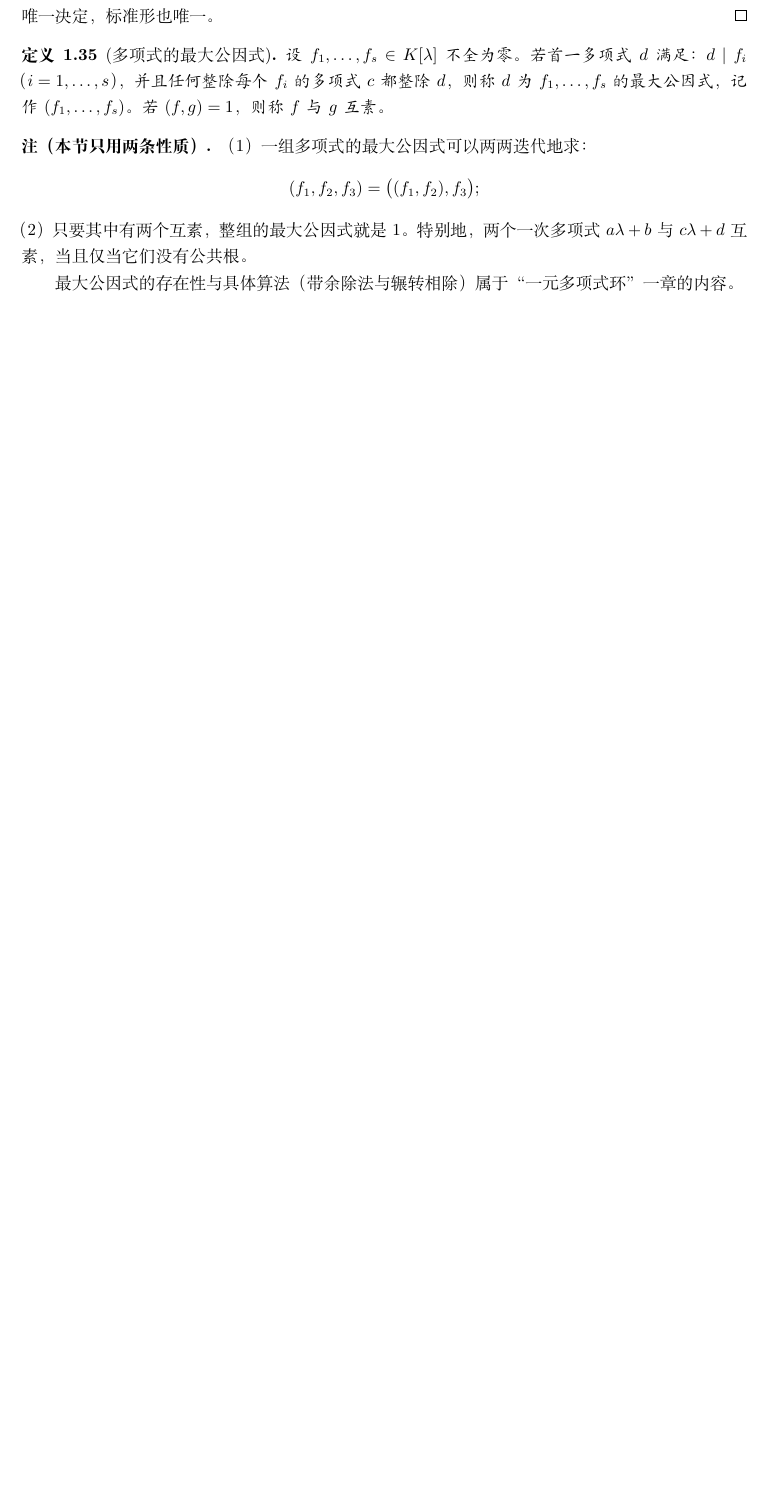
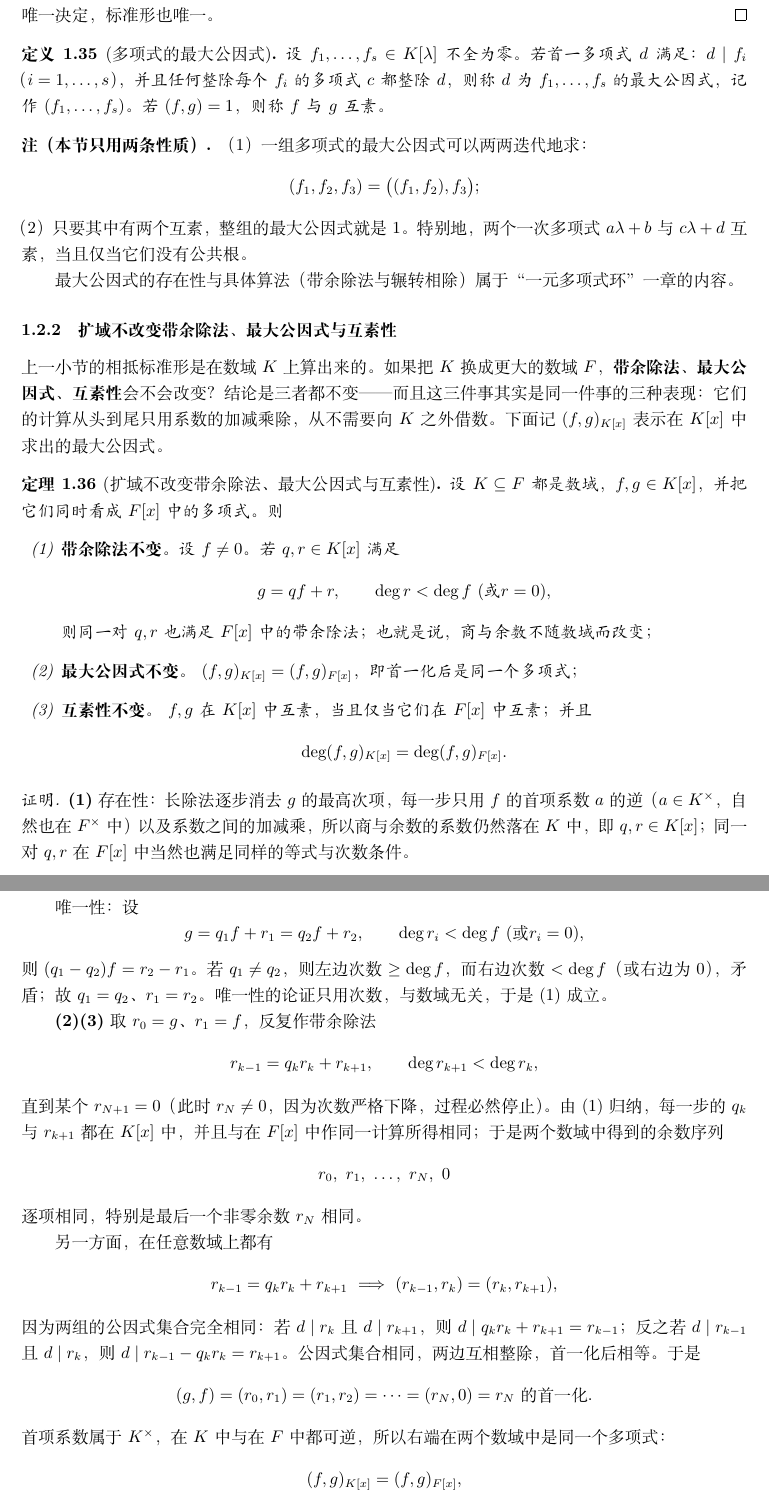
Before and after one commit to Mifansans/math-travel, a LaTeX document (main.tex, which reads chapters/advanced-algebra.tex): part of page 12 of 17 before the commit and two parts of pages 12 and 13 of 18 after it, the two joined at a grey line, cut so that both start at the same text, the shorter picture padded with empty space. Compiled offline with XeLaTeX.

Commit message:
高等代数：补充定理“扩域不改变带余除法、最大公因式与互素性”
- 新增小节 1.2.2：扩域不改变带余除法、最大公因式与互素性
- 定理（三项并列）：
  (1) 带余除法不变：商与余数与所在数域无关；
  (2) 最大公因式不变：(f,g)_K[x] = (f,g)_F[x]（首一化后同一个多项式）；
  (3) 互素性不变，且 deg(f,g) 不变
- 证明一：先证带余除法在两个数域中解相同（存在性只用首项系数可逆，唯一性只用次数），
  再由辗转相除的余数序列逐项相同、最后非零余数即最大公因式，得 d_K = d_F
- 证明二（裴蜀等式）：uf + vg = d_K 的回代系数全在 K[x] 中，故 d_F | d_K 与 d_K | d_F 同时成立
- 注：两个方向的分工（d_K | d_F 免费，d_F | d_K 靠“带余除法不越出 K[x]”）；
  三者的关系“带余除法 => 最大公因式 => 互素性”，并顺带说明整除关系也不随数域改变
- 推论：扩域不改变相抵标准形；多个多项式的情形同样成立
- 注：不变因子不变、初等因子会变（x^2+1 在 R 上不可约，在 C 上分解为 (x-i)(x+i)）
- 例题小节顺延为 1.2.3；现编译 18 页，无错误、无 Overfull 警告

```diff
--- a/chapters/advanced-algebra.tex
+++ b/chapters/advanced-algebra.tex
@@ -678,3 +678,53 @@ D_k=d_1d_2\cdots d_k .
 
 最大公因式的存在性与具体算法（带余除法与辗转相除）属于“一元多项式环”一章的内容。
 
+\subsubsection{扩域不改变带余除法、最大公因式与互素性}
+
+\noindent 上一小节的相抵标准形是在数域 \(K\) 上算出来的。如果把 \(K\) 换成更大的数域 \(F\)，\textbf{带余除法、最大公因式、互素性}会不会改变？结论是三者都不变——而且这三件事其实是同一件事的三种表现：它们的计算从头到尾只用系数的加减乘除，从不需要向 \(K\) 之外借数。下面记 \((f,g)_{K[x]}\) 表示在 \(K[x]\) 中求出的最大公因式。
+
+\begin{theorem}[扩域不改变带余除法、最大公因式与互素性]
+设 \(K\subseteq F\) 都是数域，\(f,g\in K[x]\)，并把它们同时看成 \(F[x]\) 中的多项式。则
+\begin{enumerate}[label=(\arabic*)]
+  \item \textbf{带余除法不变。} 设 \(f\ne0\)。若 \(q,r\in K[x]\) 满足
+  \[
+  g=qf+r,\qquad \deg r<\deg f\ (\text{或 }r=0),
+  \]
+  则同一对 \(q,r\) 也满足 \(F[x]\) 中的带余除法；也就是说，商与余数不随数域而改变；
+  \item \textbf{最大公因式不变。} \((f,g)_{K[x]}=(f,g)_{F[x]}\)，即首一化后是同一个多项式；
+  \item \textbf{互素性不变。} \(f,g\) 在 \(K[x]\) 中互素，当且仅当它们在 \(F[x]\) 中互素；并且
+  \[
+  \deg(f,g)_{K[x]}=\deg(f,g)_{F[x]} .
+  \]
+\end{enumerate}
+\end{theorem}
+
+\begin{proof}
+\textbf{(1)} 存在性：长除法逐步消去 \(g\) 的最高次项，每一步只用 \(f\) 的首项系数 \(a\) 的逆（\(a\in K^\times\)，自然也在 \(F^\times\) 中）以及系数之间的加减乘，所以商与余数的系数仍然落在 \(K\) 中，即 \(q,r\in K[x]\)；同一对 \(q,r\) 在 \(F[x]\) 中当然也满足同样的等式与次数条件。
+
+唯一性：设
+\[
+g=q_1f+r_1=q_2f+r_2,\qquad \deg r_i<\deg f\ (\text{或 }r_i=0),
+\]
+则 \((q_1-q_2)f=r_2-r_1\)。若 \(q_1\ne q_2\)，则左边次数 \(\ge\deg f\)，而右边次数 \(<\deg f\)（或右边为 \(0\)），矛盾；故 \(q_1=q_2\)、\(r_1=r_2\)。唯一性的论证只用次数，与数域无关，于是 (1) 成立。
+
+\textbf{(2)(3)} 取 \(r_0=g\)、\(r_1=f\)，反复作带余除法
+\[
+r_{k-1}=q_kr_k+r_{k+1},\qquad \deg r_{k+1}<\deg r_k,
+\]
+直到某个 \(r_{N+1}=0\)（此时 \(r_N\ne0\)，因为次数严格下降，过程必然停止）。由 (1) 归纳，每一步的 \(q_k\) 与 \(r_{k+1}\) 都在 \(K[x]\) 中，并且与在 \(F[x]\) 中作同一计算所得相同；于是两个数域中得到的余数序列
+\[
+r_0,\ r_1,\ \dots,\ r_N,\ 0
+\]
+逐项相同，特别是最后一个非零余数 \(r_N\) 相同。
+
+另一方面，在任意数域上都有
+\[
+r_{k-1}=q_kr_k+r_{k+1}\ \Longrightarrow\ (r_{k-1},r_k)=(r_k,r_{k+1}),
+\]
+因为两组的公因式集合完全相同：若 \(d\mid r_k\) 且 \(d\mid r_{k+1}\)，则 \(d\mid q_kr_k+r_{k+1}=r_{k-1}\)；反之若 \(d\mid r_{k-1}\) 且 \(d\mid r_k\)，则 \(d\mid r_{k-1}-q_kr_k=r_{k+1}\)。公因式集合相同，两边互相整除，首一化后相等。于是
+\[
+(g,f)=(r_0,r_1)=(r_1,r_2)=\cdots=(r_N,0)=r_N\ \text{的首一化}.
+\]
+首项系数属于 \(K^\times\)，在 \(K\) 中与在 \(F\) 中都可逆，所以右端在两个数域中是同一个多项式：
+\[
+(f,g)_{K[x]}=(f,g)_{F[x]},
```
Also changed, not shown: chapters/advanced-algebra.tex (32 more changed lines).
